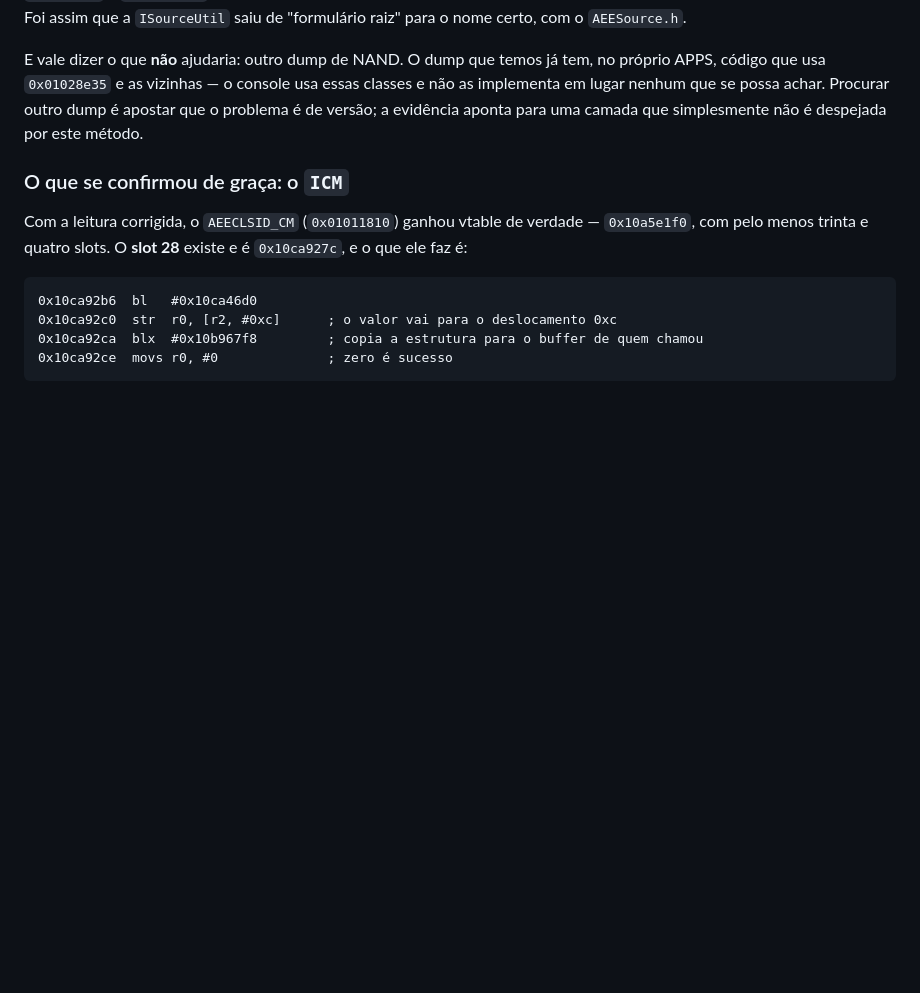
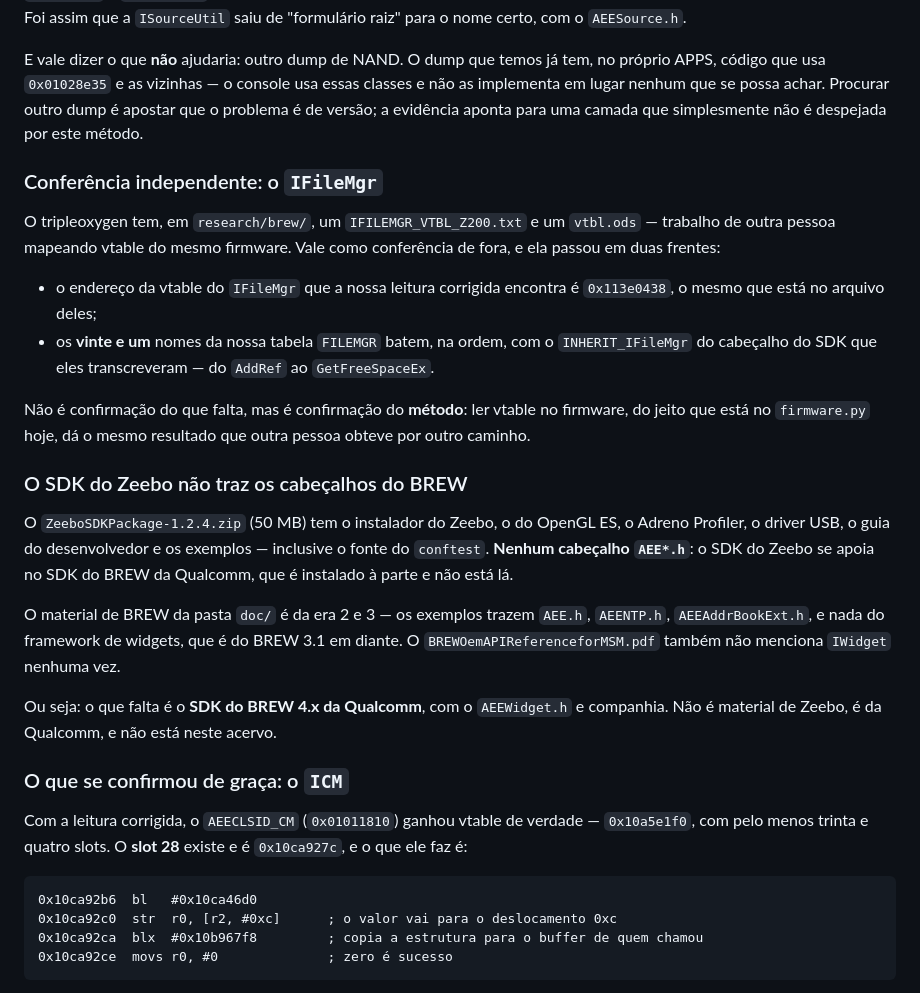
Before and after one commit to ZeebxTeam/zeebx-emu, a Markdown page: docs/implementacao/14-z-wheel-e-o-efs2.md, the part around the change. Rendered like a GitHub page; blank space fills up the shorter version.

Commit message:
docs: o acervo do tripleoxygen confere o método, mas não tem os cabeçalhos
Duas conferências e uma resposta.

A conferência: o research/brew/ do tripleoxygen tem um mapeamento de
vtable do mesmo firmware, feito por outra pessoa. O endereço da vtable
do IFileMgr que a nossa leitura corrigida encontra — 0x113e0438 — é o
mesmo do arquivo deles, e os vinte e um nomes da nossa tabela FILEMGR
batem na ordem com o INHERIT_IFileMgr do cabeçalho do SDK que eles
transcreveram. Não confirma o que falta, mas confirma o método.

A resposta: o ZeeboSDKPackage-1.2.4.zip não tem cabeçalho AEE nenhum. O
SDK do Zeebo se apoia no SDK do BREW da Qualcomm, instalado à parte, e
esse não está no acervo. O material de BREW da pasta doc/ é da era 2 e
3, anterior ao framework de widgets, e o BREWOemAPIReferenceforMSM.pdf
não menciona IWidget uma vez sequer.

O que falta é o SDK do BREW 4.x da Qualcomm. Não é material de Zeebo.

```diff
--- a/docs/implementacao/14-z-wheel-e-o-efs2.md
+++ b/docs/implementacao/14-z-wheel-e-o-efs2.md
@@ -376,6 +376,34 @@ APPS, código que usa `0x01028e35` e as vizinhas — o console usa essas classes
 implementa em lugar nenhum que se possa achar. Procurar outro dump é apostar que o problema é de
 versão; a evidência aponta para uma camada que simplesmente não é despejada por este método.
 
+### Conferência independente: o `IFileMgr`
+
+O tripleoxygen tem, em `research/brew/`, um `IFILEMGR_VTBL_Z200.txt` e um `vtbl.ods` — trabalho de
+outra pessoa mapeando vtable do mesmo firmware. Vale como conferência de fora, e ela passou em
+duas frentes:
+
+- o endereço da vtable do `IFileMgr` que a nossa leitura corrigida encontra é `0x113e0438`, o
+  mesmo que está no arquivo deles;
+- os **vinte e um** nomes da nossa tabela `FILEMGR` batem, na ordem, com o `INHERIT_IFileMgr` do
+  cabeçalho do SDK que eles transcreveram — do `AddRef` ao `GetFreeSpaceEx`.
+
+Não é confirmação do que falta, mas é confirmação do **método**: ler vtable no firmware, do jeito
+que está no `firmware.py` hoje, dá o mesmo resultado que outra pessoa obteve por outro caminho.
+
+### O SDK do Zeebo não traz os cabeçalhos do BREW
+
+O `ZeeboSDKPackage-1.2.4.zip` (50 MB) tem o instalador do Zeebo, o do OpenGL ES, o Adreno
+Profiler, o driver USB, o guia do desenvolvedor e os exemplos — inclusive o fonte do `conftest`.
+**Nenhum cabeçalho `AEE*.h`**: o SDK do Zeebo se apoia no SDK do BREW da Qualcomm, que é instalado
+à parte e não está lá.
+
+O material de BREW da pasta `doc/` é da era 2 e 3 — os exemplos trazem `AEE.h`, `AEENTP.h`,
+`AEEAddrBookExt.h`, e nada do framework de widgets, que é do BREW 3.1 em diante. O
+`BREWOemAPIReferenceforMSM.pdf` também não menciona `IWidget` nenhuma vez.
+
+Ou seja: o que falta é o **SDK do BREW 4.x da Qualcomm**, com o `AEEWidget.h` e companhia. Não é
+material de Zeebo, é da Qualcomm, e não está neste acervo.
+
 ### O que se confirmou de graça: o `ICM`
 
 Com a leitura corrigida, o `AEECLSID_CM` (`0x01011810`) ganhou vtable de verdade — `0x10a5e1f0`,
```
